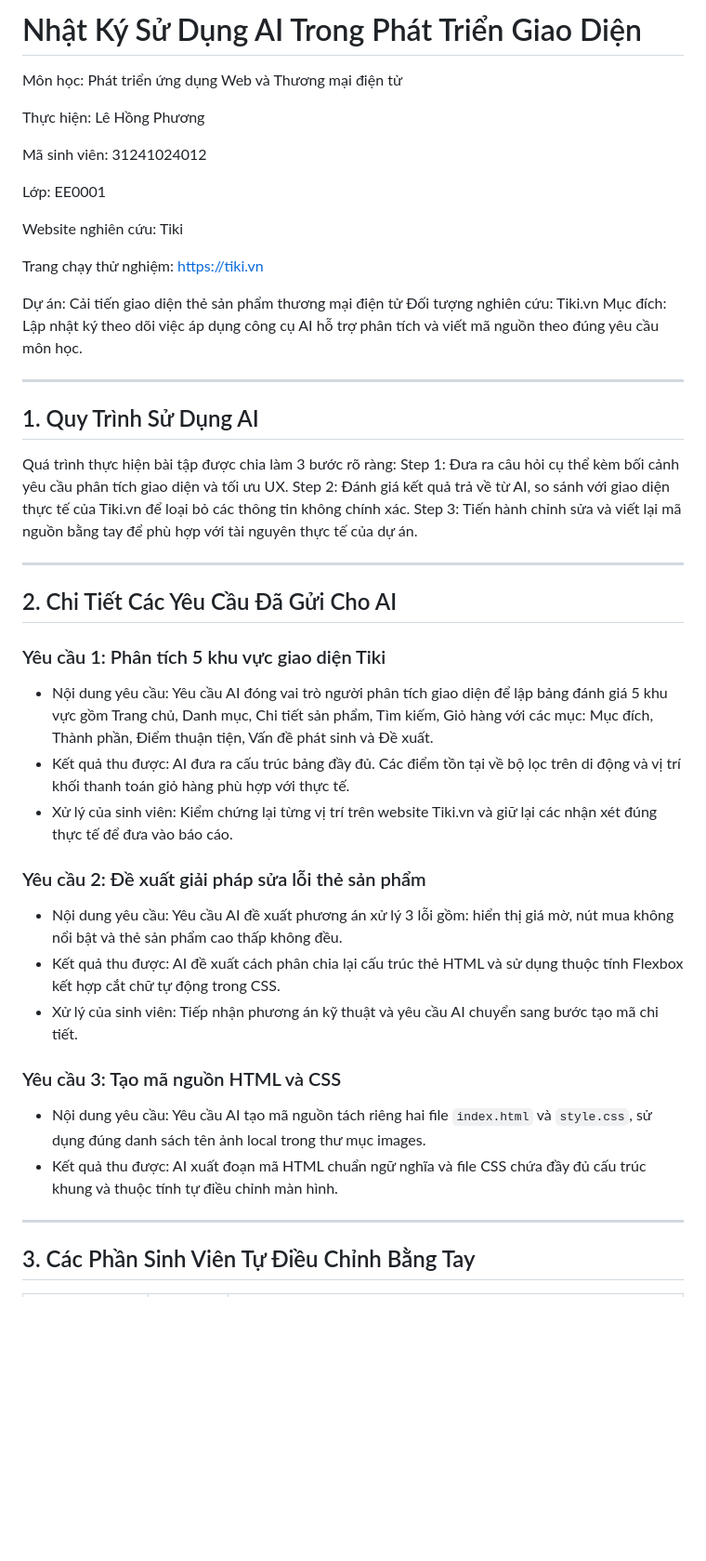
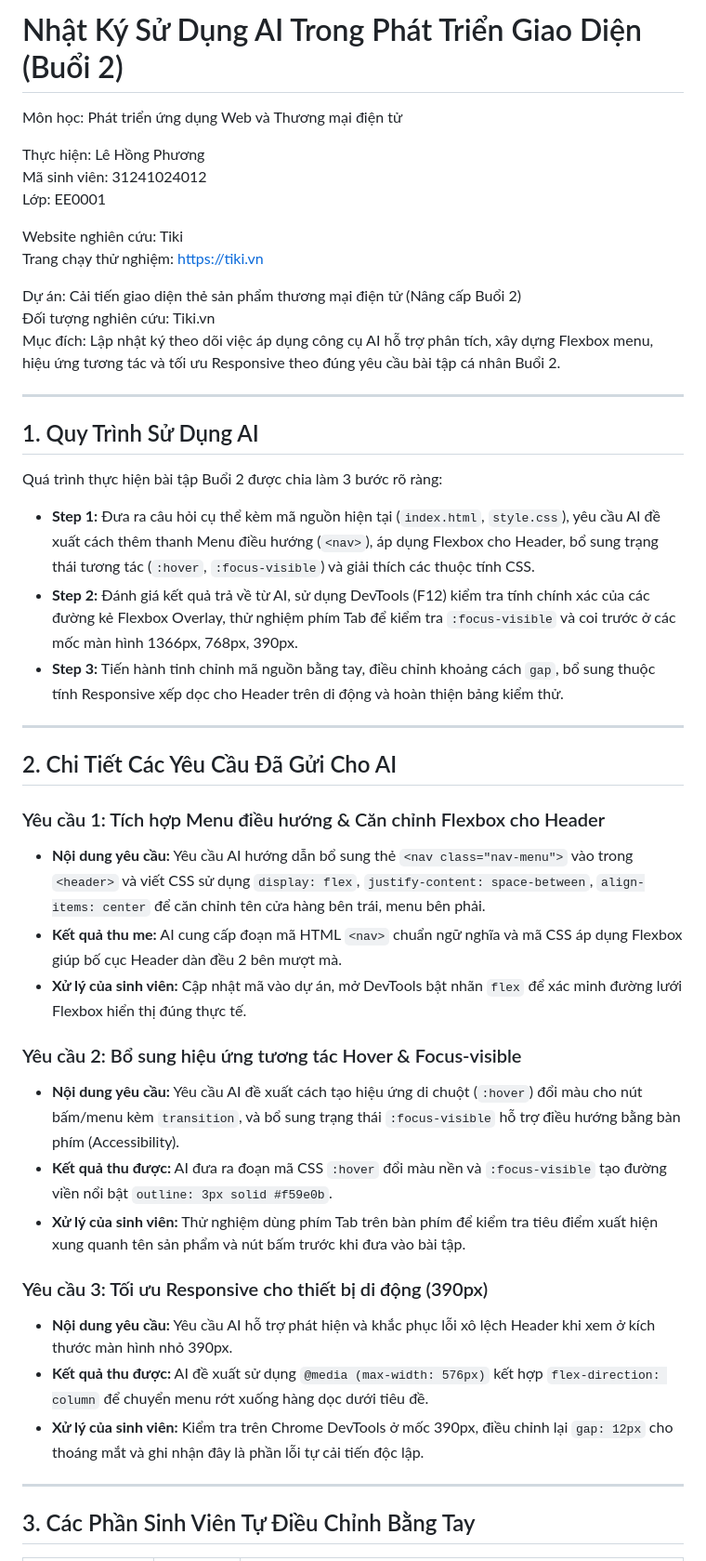
Before and after one commit to PhuongLeHong-UEH/ecommerce-ui-improvement, a Markdown page: AI_USAGE_LOG.md, the part around one of its changes. Shown at 93% size. Drawn GitHub-style; blank space fills up the shorter version.

```diff
--- a/AI_USAGE_LOG.md
+++ b/AI_USAGE_LOG.md
@@ -1,46 +1,44 @@
-# Nhật Ký Sử Dụng AI Trong Phát Triển Giao Diện
+# Nhật Ký Sử Dụng AI Trong Phát Triển Giao Diện (Buổi 2)
 Môn học: Phát triển ứng dụng Web và Thương mại điện tử
 
 Thực hiện: Lê Hồng Phương
-
 Mã sinh viên: 31241024012
-
 Lớp: EE0001
 
 Website nghiên cứu: Tiki
-
 Trang chạy thử nghiệm: https://tiki.vn
 
-Dự án: Cải tiến giao diện thẻ sản phẩm thương mại điện tử
+Dự án: Cải tiến giao diện thẻ sản phẩm thương mại điện tử (Nâng cấp Buổi 2)
 Đối tượng nghiên cứu: Tiki.vn
-Mục đích: Lập nhật ký theo dõi việc áp dụng công cụ AI hỗ trợ phân tích và viết mã nguồn theo đúng yêu cầu môn học.
+Mục đích: Lập nhật ký theo dõi việc áp dụng công cụ AI hỗ trợ phân tích, xây dựng Flexbox menu, hiệu ứng tương tác và tối ưu Responsive theo đúng yêu cầu bài tập cá nhân Buổi 2.
 
 ---
 
 ## 1. Quy Trình Sử Dụng AI
 
-Quá trình thực hiện bài tập được chia làm 3 bước rõ ràng:
-Step 1: Đưa ra câu hỏi cụ thể kèm bối cảnh yêu cầu phân tích giao diện và tối ưu UX.
-Step 2: Đánh giá kết quả trả về từ AI, so sánh với giao diện thực tế của Tiki.vn để loại bỏ các thông tin không chính xác.
-Step 3: Tiến hành chỉnh sửa và viết lại mã nguồn bằng tay để phù hợp với tài nguyên thực tế của dự án.
+Quá trình thực hiện bài tập Buổi 2 được chia làm 3 bước rõ ràng:
+- **Step 1:** Đưa ra câu hỏi cụ thể kèm mã nguồn hiện tại (`index.html`, `style.css`), yêu cầu AI đề xuất cách thêm thanh Menu điều hướng (`<nav>`), áp dụng Flexbox cho Header, bổ sung trạng thái tương tác (`:hover`, `:focus-visible`) và giải thích các thuộc tính CSS.
+- **Step 2:** Đánh giá kết quả trả về từ AI, sử dụng DevTools (F12) kiểm tra tính chính xác của các đường kẻ Flexbox Overlay, thử nghiệm phím Tab để kiểm tra `:focus-visible` và coi trước ở các mốc màn hình 1366px, 768px, 390px.
+- **Step 3:** Tiến hành tinh chỉnh mã nguồn bằng tay, điều chỉnh khoảng cách `gap`, bổ sung thuộc tính Responsive xếp dọc cho Header trên di động và hoàn thiện bảng kiểm thử.
 
 ---
 
 ## 2. Chi Tiết Các Yêu Cầu Đã Gửi Cho AI
 
-### Yêu cầu 1: Phân tích 5 khu vực giao diện Tiki
-- Nội dung yêu cầu: Yêu cầu AI đóng vai trò người phân tích giao diện để lập bảng đánh giá 5 khu vực gồm Trang chủ, Danh mục, Chi tiết sản phẩm, Tìm kiếm, Giỏ hàng với các mục: Mục đích, Thành phần, Điểm thuận tiện, Vấn đề phát sinh và Đề xuất.
-- Kết quả thu được: AI đưa ra cấu trúc bảng đầy đủ. Các điểm tồn tại về bộ lọc trên di động và vị trí khối thanh toán giỏ hàng phù hợp với thực tế.
-- Xử lý của sinh viên: Kiểm chứng lại từng vị trí trên website Tiki.vn và giữ lại các nhận xét đúng thực tế để đưa vào báo cáo.
+### Yêu cầu 1: Tích hợp Menu điều hướng & Căn chỉnh Flexbox cho Header
+- **Nội dung yêu cầu:** Yêu cầu AI hướng dẫn bổ sung thẻ `<nav class="nav-menu">` vào trong `<header>` và viết CSS sử dụng `display: flex`, `justify-content: space-between`, `align-items: center` để căn chỉnh tên cửa hàng bên trái, menu bên phải.
+- **Kết quả thu me:** AI cung cấp đoạn mã HTML `<nav>` chuẩn ngữ nghĩa và mã CSS áp dụng Flexbox giúp bố cục Header dàn đều 2 bên mượt mà.
+- **Xử lý của sinh viên:** Cập nhật mã vào dự án, mở DevTools bật nhãn `flex` để xác minh đường lưới Flexbox hiển thị đúng thực tế.
 
-### Yêu cầu 2: Đề xuất giải pháp sửa lỗi thẻ sản phẩm
-- Nội dung yêu cầu: Yêu cầu AI đề xuất phương án xử lý 3 lỗi gồm: hiển thị giá mờ, nút mua không nổi bật và thẻ sản phẩm cao thấp không đều.
-- Kết quả thu được: AI đề xuất cách phân chia lại cấu trúc thẻ HTML và sử dụng thuộc tính Flexbox kết hợp cắt chữ tự động trong CSS.
-- Xử lý của sinh viên: Tiếp nhận phương án kỹ thuật và yêu cầu AI chuyển sang bước tạo mã chi tiết.
+### Yêu cầu 2: Bổ sung hiệu ứng tương tác Hover & Focus-visible
+- **Nội dung yêu cầu:** Yêu cầu AI đề xuất cách tạo hiệu ứng di chuột (`:hover`) đổi màu cho nút bấm/menu kèm `transition`, và bổ sung trạng thái `:focus-visible` hỗ trợ điều hướng bằng bàn phím (Accessibility).
+- **Kết quả thu được:** AI đưa ra đoạn mã CSS `:hover` đổi màu nền và `:focus-visible` tạo đường viền nổi bật `outline: 3px solid #f59e0b`.
+- **Xử lý của sinh viên:** Thử nghiệm dùng phím Tab trên bàn phím để kiểm tra tiêu điểm xuất hiện xung quanh tên sản phẩm và nút bấm trước khi đưa vào bài tập.
 
-### Yêu cầu 3: Tạo mã nguồn HTML và CSS
-- Nội dung yêu cầu: Yêu cầu AI tạo mã nguồn tách riêng hai file `index.html` và `style.css`, sử dụng đúng danh sách tên ảnh local trong thư mục images.
-- Kết quả thu được: AI xuất đoạn mã HTML chuẩn ngữ nghĩa và file CSS chứa đầy đủ cấu trúc khung và thuộc tính tự điều chỉnh màn hình.
+### Yêu cầu 3: Tối ưu Responsive cho thiết bị di động (390px)
+- **Nội dung yêu cầu:** Yêu cầu AI hỗ trợ phát hiện và khắc phục lỗi xô lệch Header khi xem ở kích thước màn hình nhỏ 390px.
+- **Kết quả thu được:** AI đề xuất sử dụng `@media (max-width: 576px)` kết hợp `flex-direction: column` để chuyển menu rớt xuống hàng dọc dưới tiêu đề.
+- **Xử lý của sinh viên:** Kiểm tra trên Chrome DevTools ở mốc 390px, điều chỉnh lại `gap: 12px` cho thoáng mắt và ghi nhận đây là phần lỗi tự cải tiến độc lập.
 
 ---
 
```
Also changed, not shown: other parts of AI_USAGE_LOG.md (+17 -22 lines).
